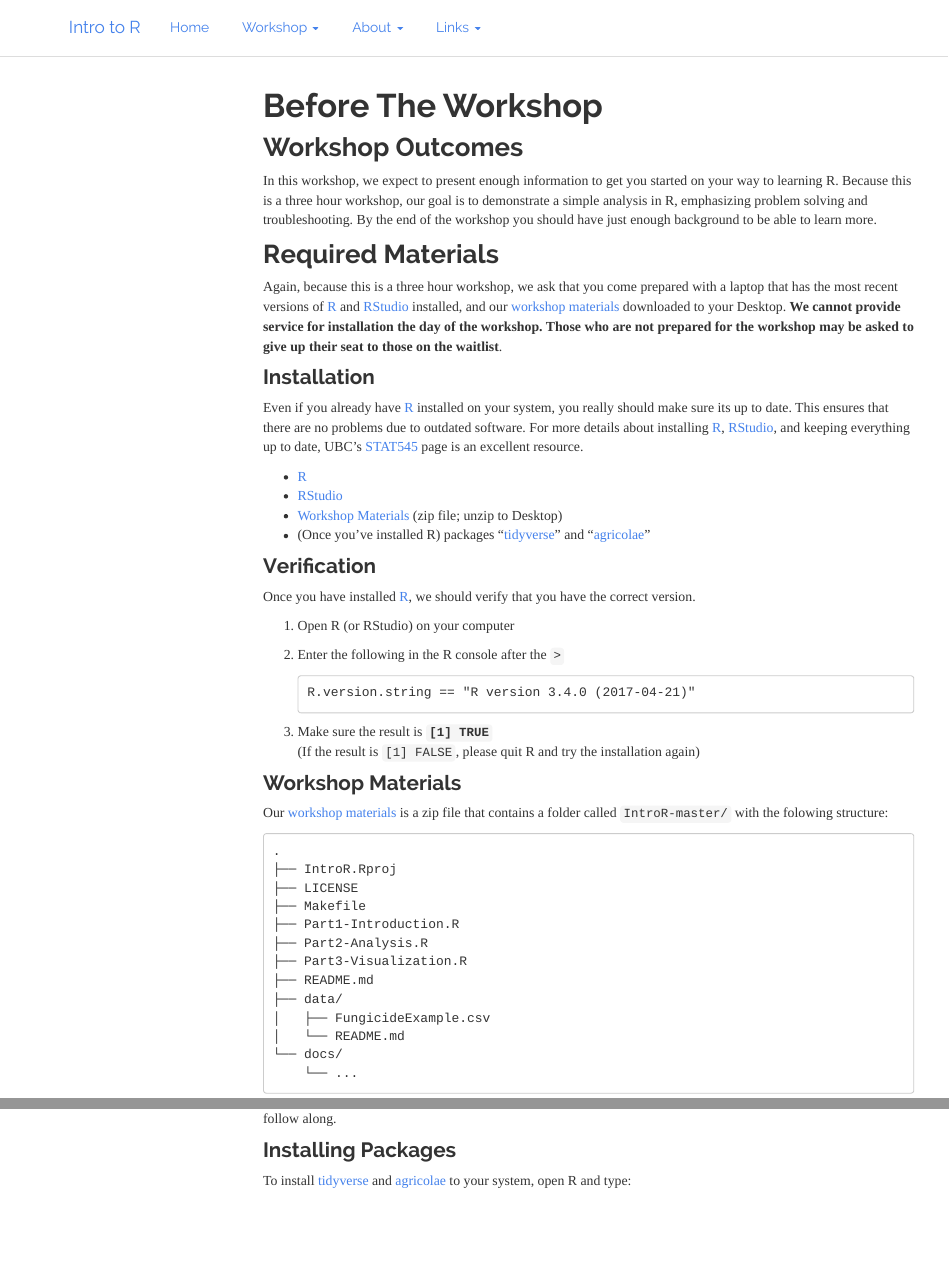
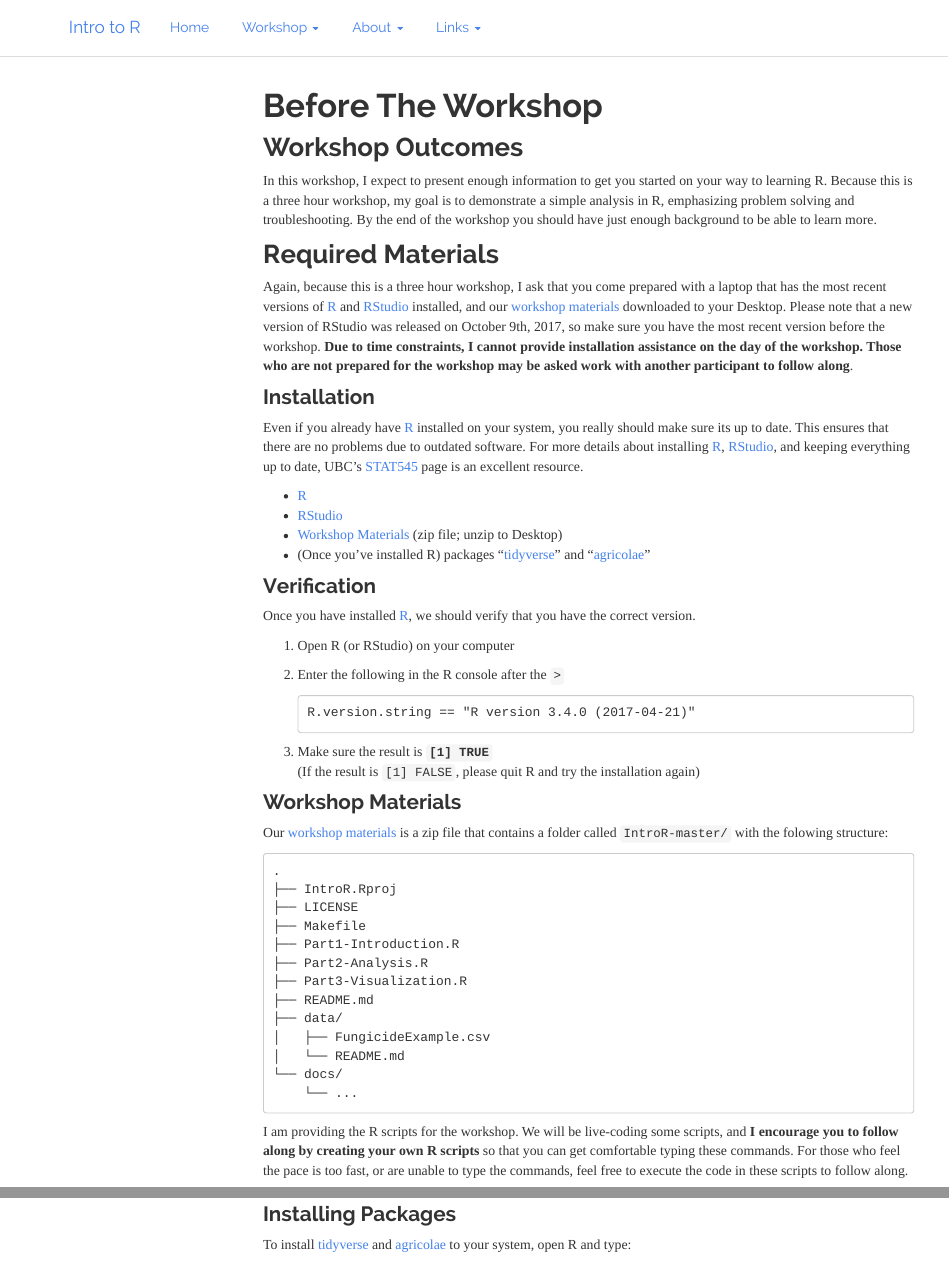
Before and after one commit to everhartlab/IntroR-at-OSU, an R Markdown document (docs/installation.Rmd): the page in a window 1100 px wide, from its top, and a second part further down, joined at a grey line. Rendered offline with R 4.5, knitr and Pandoc, with nearby package versions; a font, style sheet, LaTeX package, included part or bibliography that could not be used is replaced or left out; menus at the side of the page are left out.

Commit message:
Updating lanugage

````diff
--- a/docs/installation.Rmd
+++ b/docs/installation.Rmd
@@ -5,8 +5,8 @@ title: "Before The Workshop"
 Workshop Outcomes
 -----------------
 
-In this workshop, we expect to present enough information to get you started on
-your way to learning R. Because this is a three hour workshop, our goal is to
+In this workshop, I expect to present enough information to get you started on
+your way to learning R. Because this is a three hour workshop, my goal is to
 demonstrate a simple analysis in R, emphasizing problem solving and
 troubleshooting. By the end of the workshop you should have just enough
 background to be able to learn more.
@@ -14,11 +14,14 @@ background to be able to learn more.
 Required Materials
 ------------------
 
-Again, because this is a three hour workshop, we ask that you come prepared with
+Again, because this is a three hour workshop, I ask that you come prepared with
 a laptop that has the most recent versions of [R] and [RStudio] installed, and
-our [workshop materials] downloaded to your Desktop. **We cannot provide service
-for installation the day of the workshop. Those who are not prepared for the
-workshop may be asked to give up their seat to those on the waitlist**.
+our [workshop materials] downloaded to your Desktop.  Please note that a new
+version of RStudio was released on October 9th, 2017, so make sure you have
+the most recent version before the workshop.  **Due to time constraints, I
+cannot provide installation assistance on the day of the workshop. Those who
+are not prepared for the workshop may be asked work with another participant to
+follow along**.
 
 ### Installation
 
@@ -66,8 +69,8 @@ Our [workshop materials] is a zip file that contains a folder called
     └── ...
 ```
 
-We are providing the R scripts for the workshop. We will be live-coding these
-scripts, and **we encourage you to follow along by creating your own R scripts**
+I am providing the R scripts for the workshop. We will be live-coding some
+scripts, and **I encourage you to follow along by creating your own R scripts**
 so that you can get comfortable typing these commands. For those who feel the
 pace is too fast, or are unable to type the commands, feel free to execute the
 code in these scripts to follow along.
````
